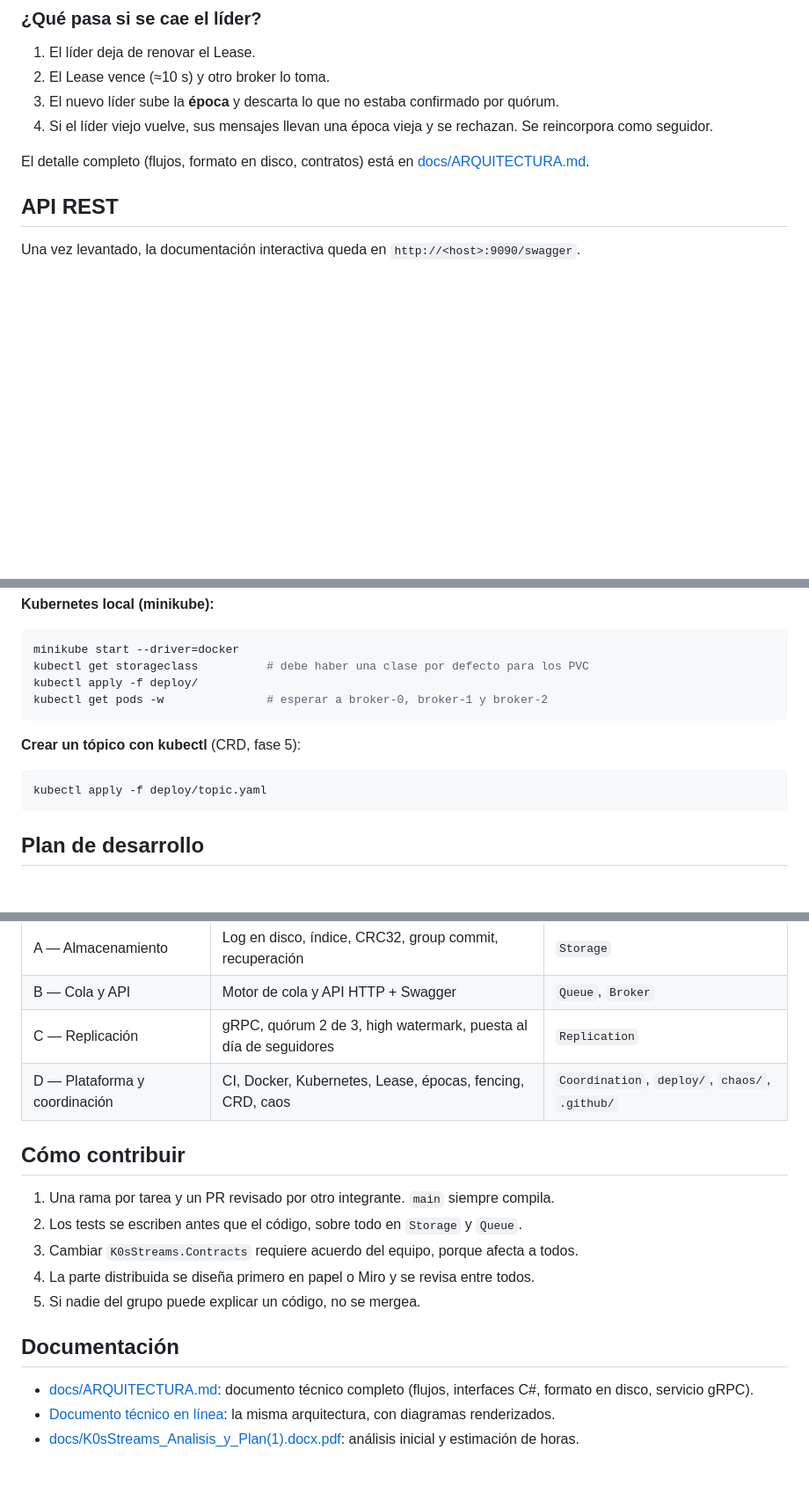
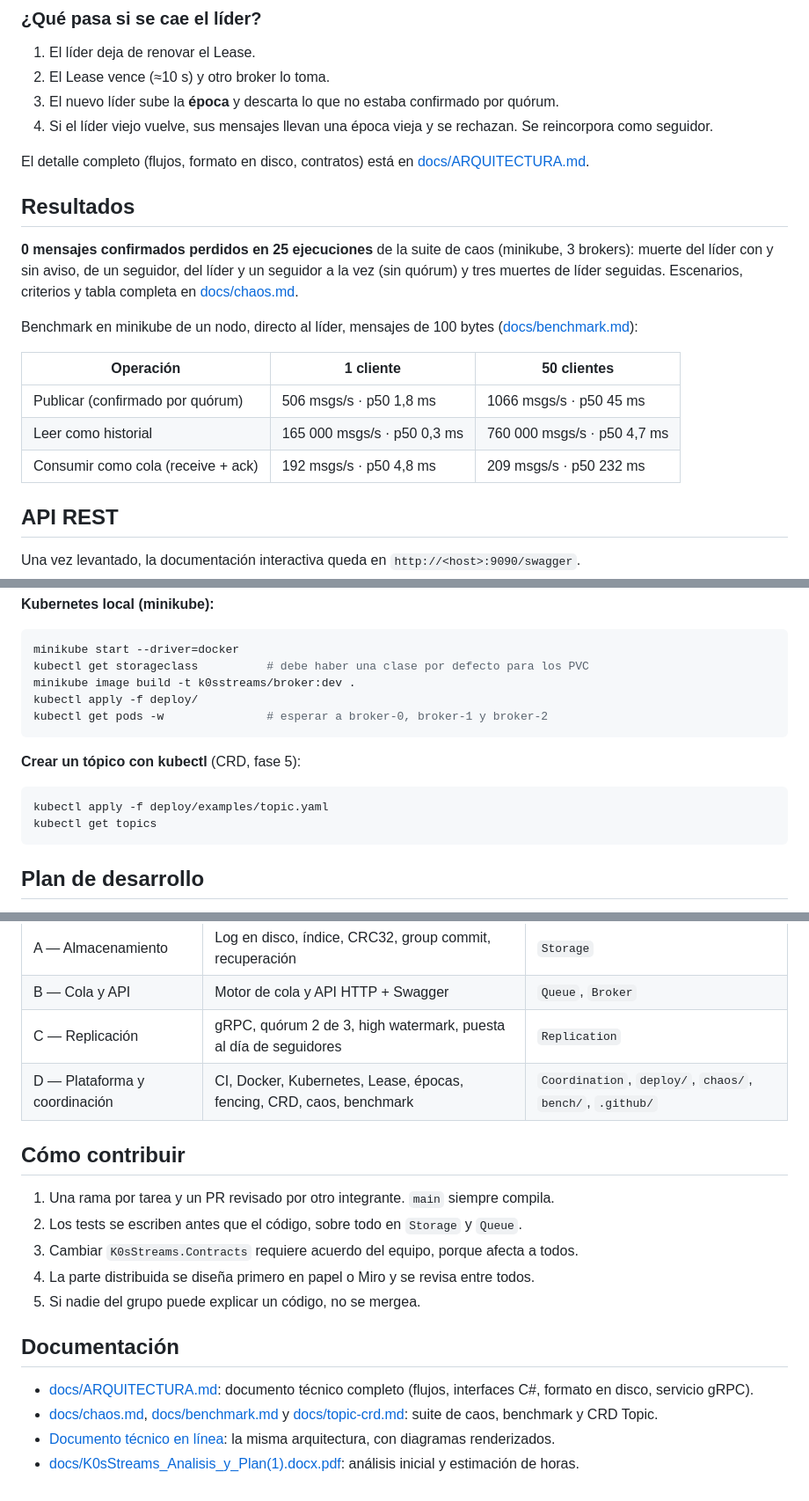
Before and after one commit to paulisuden/K0sStreams, a Markdown page: README.md, 3 parts joined by grey strips. Shown at 88% size. Drawn GitHub-style; blank space fills up the shorter version.

Commit message:
docs: add phase 5 results and bench/ to the README

````diff
--- a/README.md
+++ b/README.md
@@ -54,6 +54,18 @@ Las decisiones principales:
 4. Si el líder viejo vuelve, sus mensajes llevan una época vieja y se rechazan. Se reincorpora como seguidor.
 
 El detalle completo (flujos, formato en disco, contratos) está en [docs/ARQUITECTURA.md](docs/ARQUITECTURA.md).
+
+## Resultados
+
+**0 mensajes confirmados perdidos en 25 ejecuciones** de la suite de caos (minikube, 3 brokers): muerte del líder con y sin aviso, de un seguidor, del líder y un seguidor a la vez (sin quórum) y tres muertes de líder seguidas. Escenarios, criterios y tabla completa en [docs/chaos.md](docs/chaos.md).
+
+Benchmark en minikube de un nodo, directo al líder, mensajes de 100 bytes ([docs/benchmark.md](docs/benchmark.md)):
+
+| Operación | 1 cliente | 50 clientes |
+| --- | --- | --- |
+| Publicar (confirmado por quórum) | 506 msgs/s · p50 1,8 ms | 1066 msgs/s · p50 45 ms |
+| Leer como historial | 165 000 msgs/s · p50 0,3 ms | 760 000 msgs/s · p50 4,7 ms |
+| Consumir como cola (receive + ack) | 192 msgs/s · p50 4,8 ms | 209 msgs/s · p50 232 ms |
 
 ## API REST
 
@@ -141,6 +154,7 @@ dotnet run --project src/K0sStreams.Broker
 ```bash
 minikube start --driver=docker
 kubectl get storageclass          # debe haber una clase por defecto para los PVC
+minikube image build -t k0sstreams/broker:dev .
 kubectl apply -f deploy/
 kubectl get pods -w               # esperar a broker-0, broker-1 y broker-2
 ```
@@ -148,7 +162,8 @@ kubectl get pods -w               # esperar a broker-0, broker-1 y broker-2
 **Crear un tópico con kubectl** (CRD, fase 5):
 
 ```bash
-kubectl apply -f deploy/topic.yaml
+kubectl apply -f deploy/examples/topic.yaml
+kubectl get topics
 ```
 
 ## Plan de desarrollo
@@ -174,7 +189,7 @@ Si hay atraso se recorta, en este orden: CRD Topic, Server-Sent Events, varias p
 | A — Almacenamiento | Log en disco, índice, CRC32, group commit, recuperación | `Storage` |
 | B — Cola y API | Motor de cola y API HTTP + Swagger | `Queue`, `Broker` |
 | C — Replicación | gRPC, quórum 2 de 3, high watermark, puesta al día de seguidores | `Replication` |
-| D — Plataforma y coordinación | CI, Docker, Kubernetes, Lease, épocas, fencing, CRD, caos | `Coordination`, `deploy/`, `chaos/`, `.github/` |
+| D — Plataforma y coordinación | CI, Docker, Kubernetes, Lease, épocas, fencing, CRD, caos, benchmark | `Coordination`, `deploy/`, `chaos/`, `bench/`, `.github/` |
 
 ## Cómo contribuir
 
@@ -187,5 +202,6 @@ Si hay atraso se recorta, en este orden: CRD Topic, Server-Sent Events, varias p
 ## Documentación
 
 - [docs/ARQUITECTURA.md](docs/ARQUITECTURA.md): documento técnico completo (flujos, interfaces C#, formato en disco, servicio gRPC).
+- [docs/chaos.md](docs/chaos.md), [docs/benchmark.md](docs/benchmark.md) y [docs/topic-crd.md](docs/topic-crd.md): suite de caos, benchmark y CRD Topic.
 - [Documento técnico en línea](https://claude.ai/artifact/Wfp6im7Nn4MuKNvBEVtbDu): la misma arquitectura, con diagramas renderizados.
 - [docs/K0sStreams_Analisis_y_Plan(1).docx.pdf](<docs/K0sStreams_Analisis_y_Plan(1).docx.pdf>): análisis inicial y estimación de horas.
````
Also changed, not shown: other parts of README.md (+2 -1 lines).
